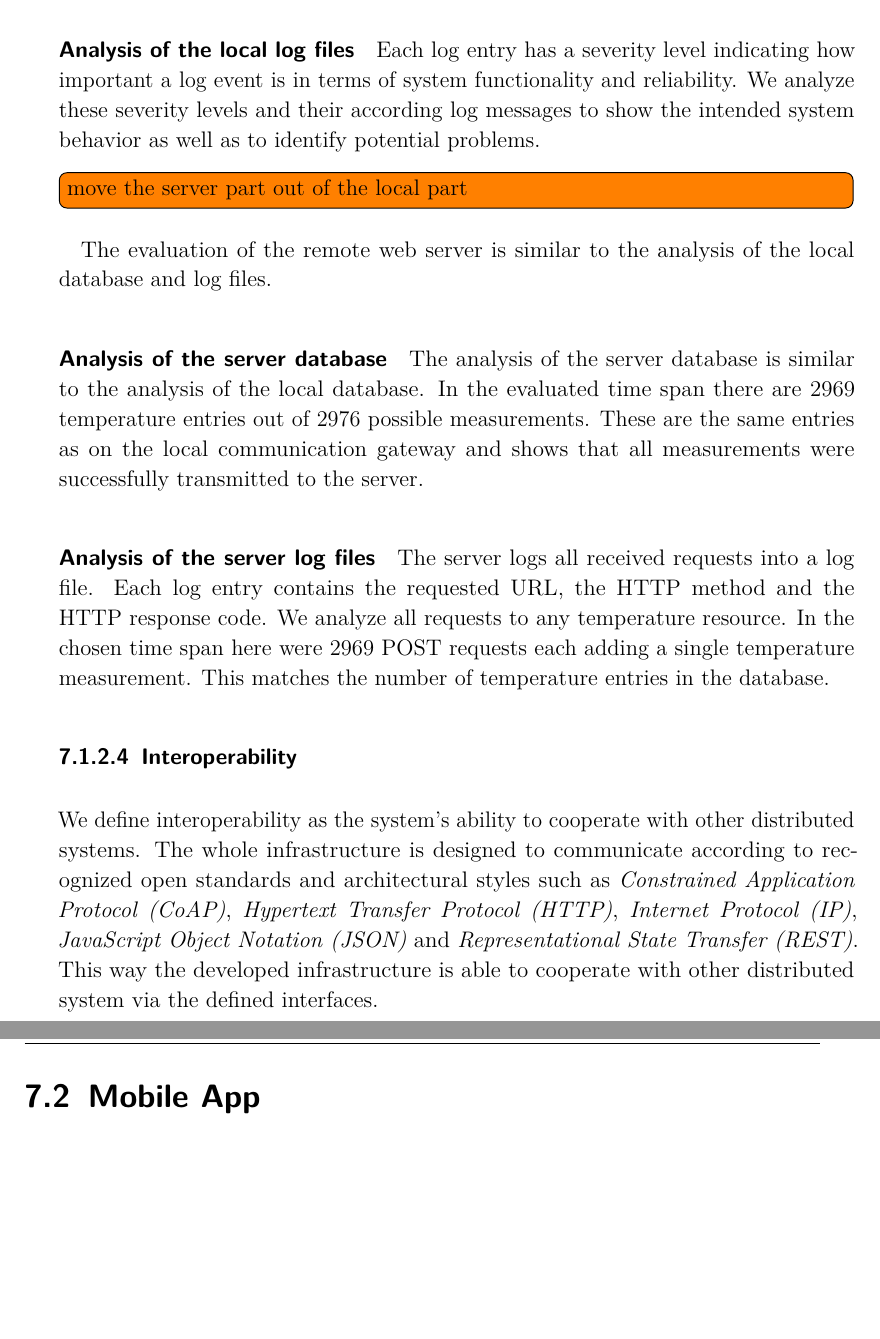
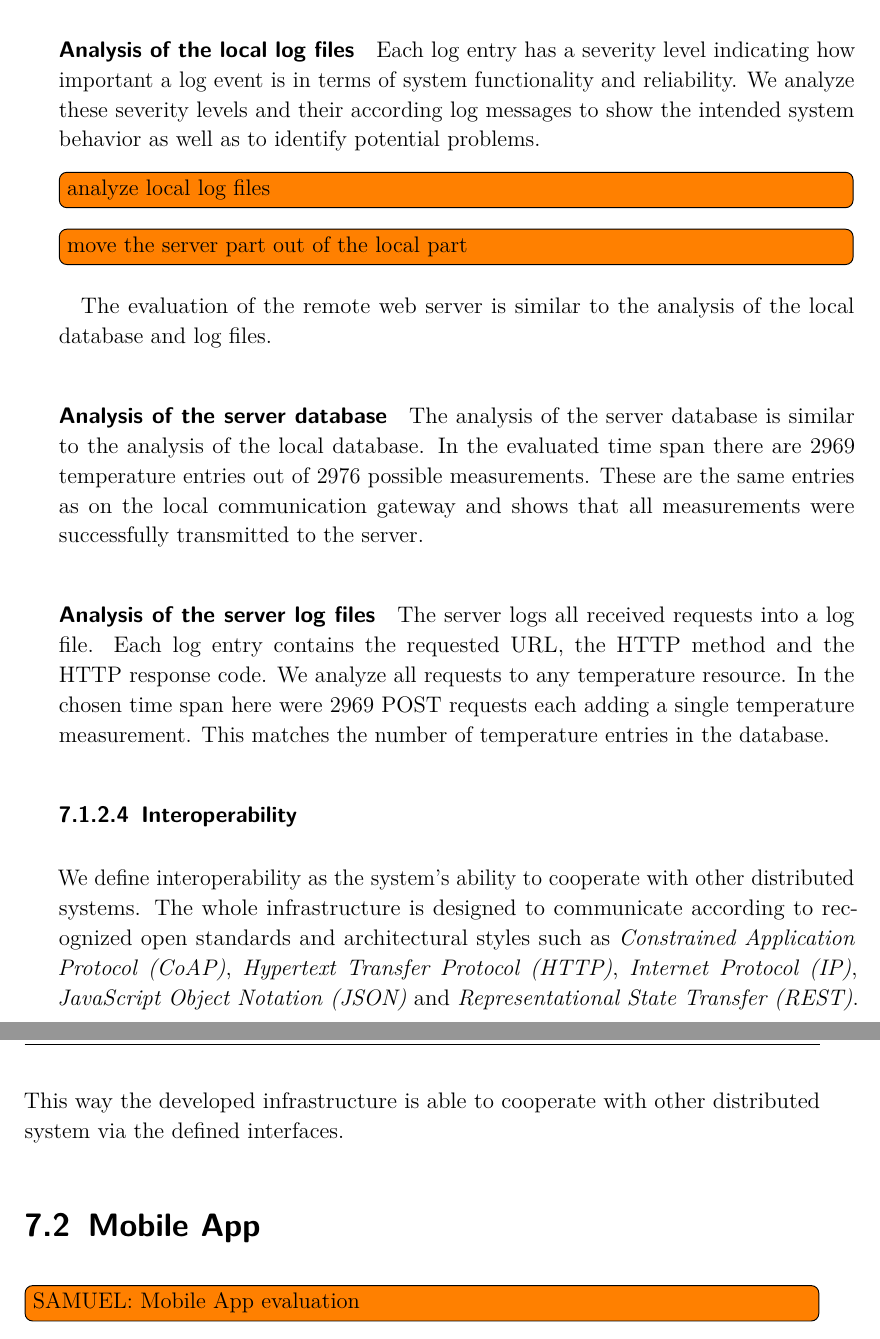
Before and after one commit to spiegelm/smart-heating-report, a LaTeX thesis (thesis.tex, which reads sections/evaluation.tex): two parts of pages 41 and 42 of 49, joined at a grey line, cut so that both start at the same text, the shorter picture padded with empty space. Compiled offline with pdfLaTeX.

Commit message:
Add todos

```diff
--- a/sections/evaluation.tex
+++ b/sections/evaluation.tex
@@ -164,6 +164,7 @@ See Table~\ref{table:evaluation_local_database_coverage} for the full coverage d
 Each log entry has a severity level indicating how important a log event is in terms of system functionality and reliability.
 We analyze these severity levels and their according log messages to show the intended system behavior as well as to identify potential problems.
 
+\todo[inline]{analyze local log files}
 
 
 \todo[inline]{move the server part out of the local part}
@@ -210,3 +211,5 @@ This way the developed infrastructure is able to cooperate with other distribute
 
 
 \section{Mobile App}
+
+\todo[inline]{SAMUEL: Mobile App evaluation}
```
